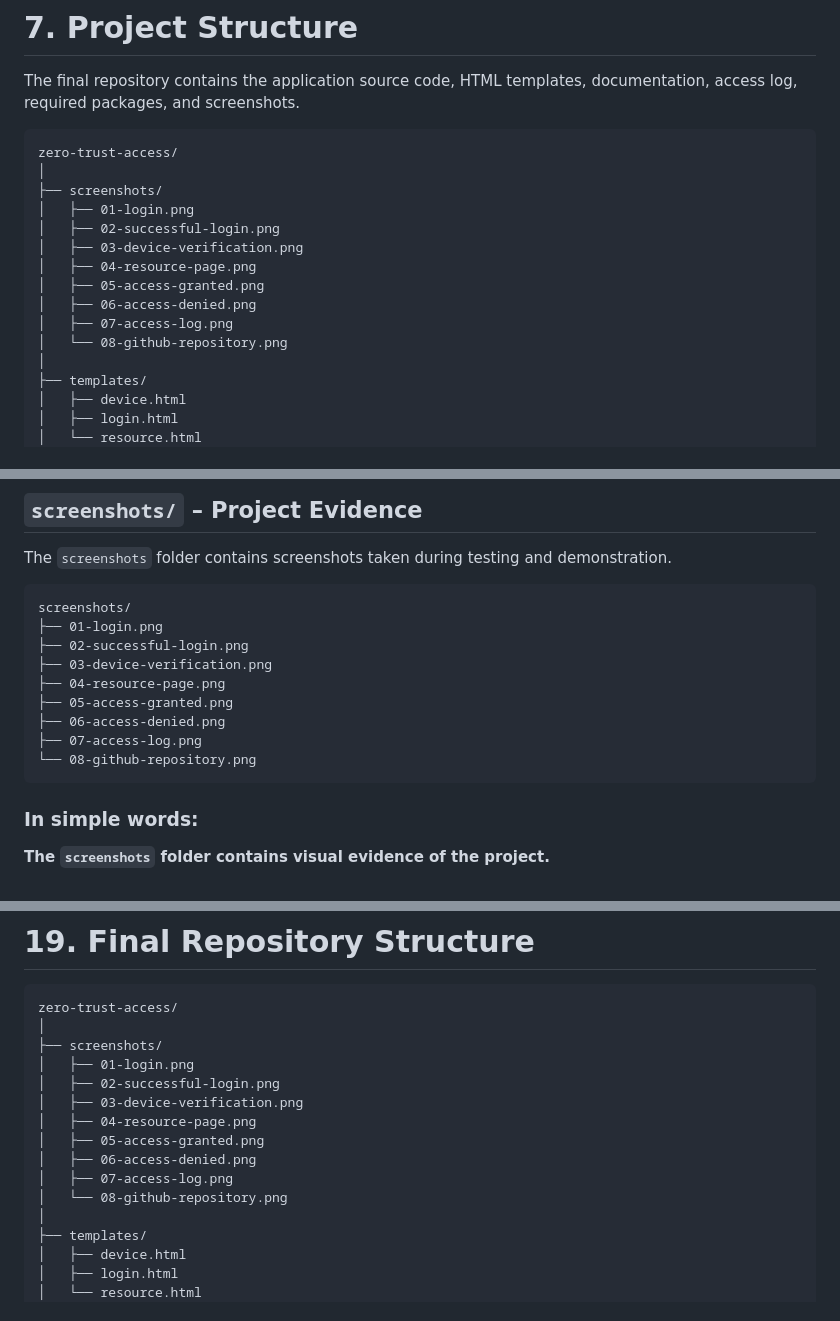
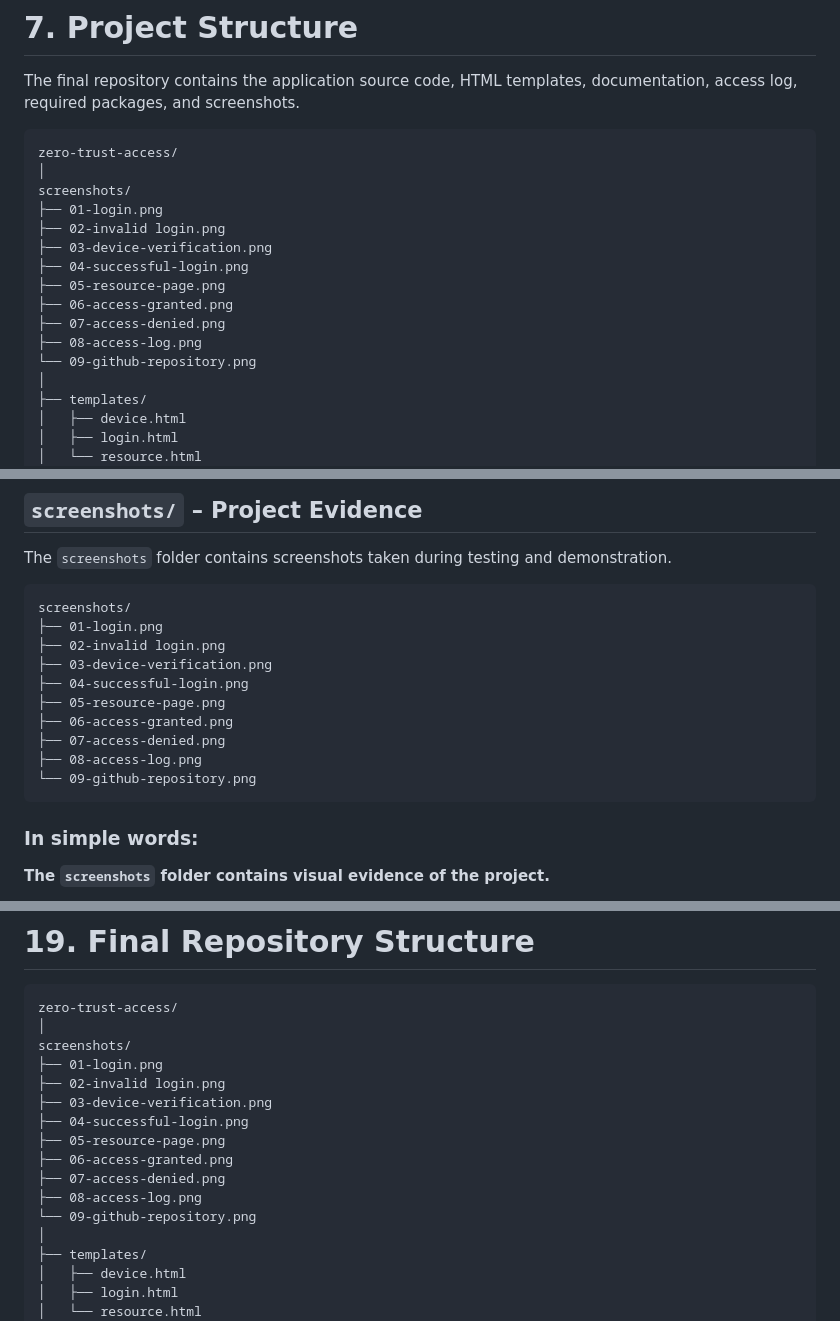
Before and after one commit to NasrathShaik002/zero-trust-access, a Markdown page: README.md, 3 parts joined by grey strips. Drawn GitHub-style.

Commit message:
Revise screenshots section in README.md
Updated screenshot filenames and descriptions in README.

````diff
--- a/README.md
+++ b/README.md
@@ -169,15 +169,16 @@ The final repository contains the application source code, HTML templates, docum
 ```text
 zero-trust-access/
 │
-├── screenshots/
-│   ├── 01-login.png
-│   ├── 02-successful-login.png
-│   ├── 03-device-verification.png
-│   ├── 04-resource-page.png
-│   ├── 05-access-granted.png
-│   ├── 06-access-denied.png
-│   ├── 07-access-log.png
-│   └── 08-github-repository.png
+screenshots/
+├── 01-login.png
+├── 02-invalid login.png
+├── 03-device-verification.png
+├── 04-successful-login.png
+├── 05-resource-page.png
+├── 06-access-granted.png
+├── 07-access-denied.png
+├── 08-access-log.png
+└── 09-github-repository.png
 │
 ├── templates/
 │   ├── device.html
@@ -333,13 +334,14 @@ The `screenshots` folder contains screenshots taken during testing and demonstra
 ```text
 screenshots/
 ├── 01-login.png
-├── 02-successful-login.png
+├── 02-invalid login.png
 ├── 03-device-verification.png
-├── 04-resource-page.png
-├── 05-access-granted.png
-├── 06-access-denied.png
-├── 07-access-log.png
-└── 08-github-repository.png
+├── 04-successful-login.png
+├── 05-resource-page.png
+├── 06-access-granted.png
+├── 07-access-denied.png
+├── 08-access-log.png
+└── 09-github-repository.png
 ```
 
 ### In simple words:
@@ -788,15 +798,16 @@ cat access.log
 ```text
 zero-trust-access/
 │
-├── screenshots/
-│   ├── 01-login.png
-│   ├── 02-successful-login.png
-│   ├── 03-device-verification.png
-│   ├── 04-resource-page.png
-│   ├── 05-access-granted.png
-│   ├── 06-access-denied.png
-│   ├── 07-access-log.png
-│   └── 08-github-repository.png
+screenshots/
+├── 01-login.png
+├── 02-invalid login.png
+├── 03-device-verification.png
+├── 04-successful-login.png
+├── 05-resource-page.png
+├── 06-access-granted.png
+├── 07-access-denied.png
+├── 08-access-log.png
+└── 09-github-repository.png
 │
 ├── templates/
 │   ├── device.html
````
Also changed, not shown: other parts of README.md (+23 -15 lines).
